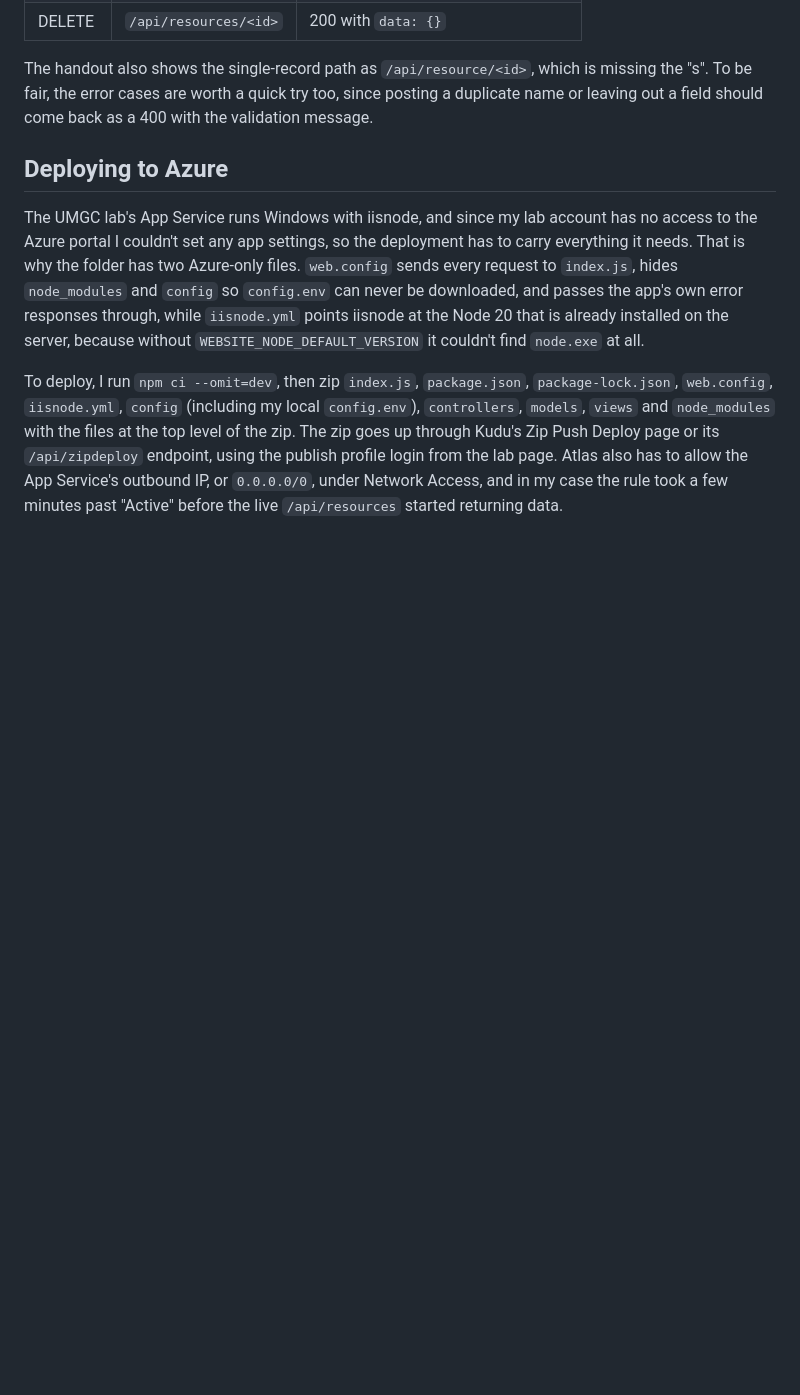
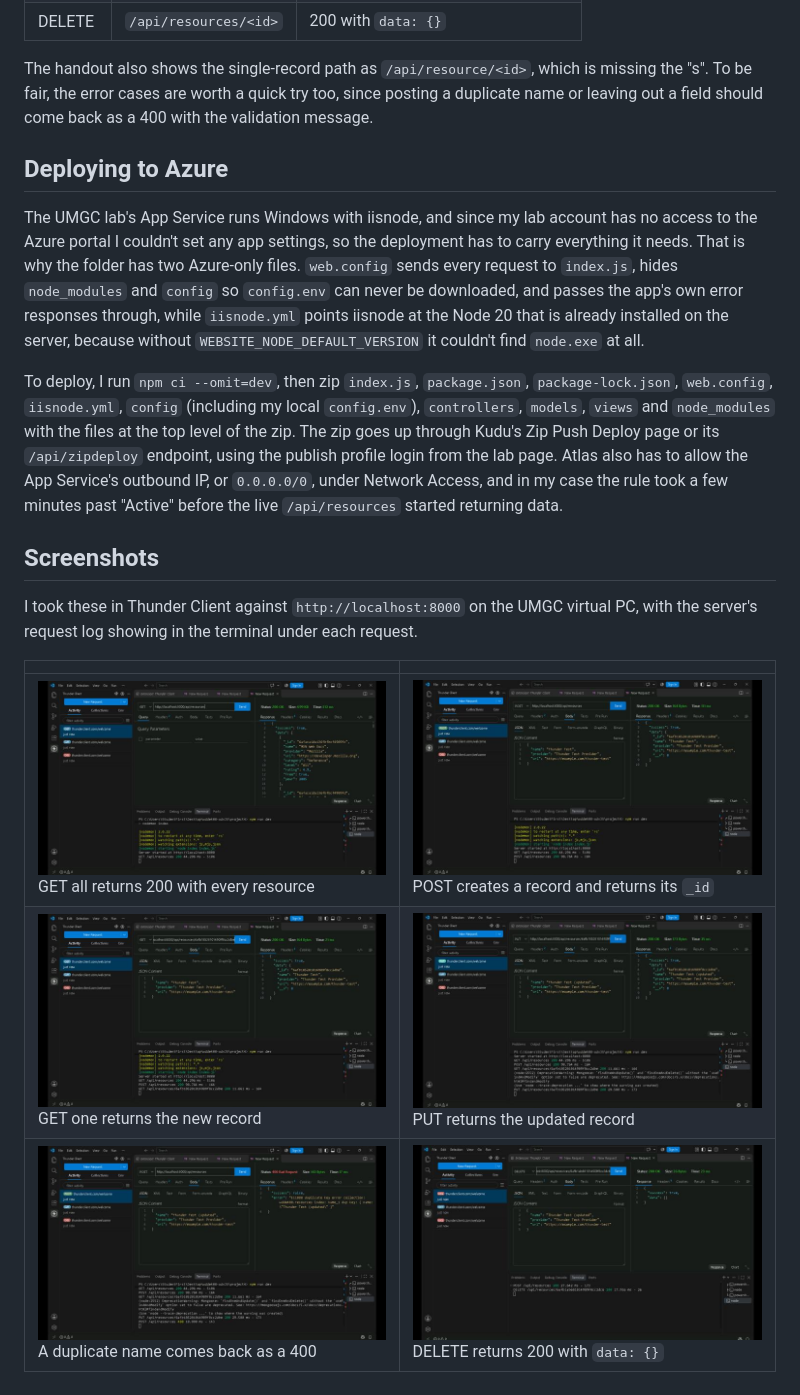
Before and after one commit to gilbertanderson/wdde480-advJS, a Markdown page: project4/README.md, the part around the change. Rendered like a GitHub page; pictures changed too: project4/screenshots/1-GET-all-resources.png (added), project4/screenshots/2-POST-create-resource.png (added), project4/screenshots/3-GET-one-resource.png (added); blank space fills up the shorter version.

Commit message:
Add Project 4 screenshots and list projects in the root README

```diff
--- a/project4/README.md
+++ b/project4/README.md
@@ -36,3 +36,13 @@ The handout also shows the single-record path as `/api/resource/<id>`, which is
 The UMGC lab's App Service runs Windows with iisnode, and since my lab account has no access to the Azure portal I couldn't set any app settings, so the deployment has to carry everything it needs. That is why the folder has two Azure-only files. `web.config` sends every request to `index.js`, hides `node_modules` and `config` so `config.env` can never be downloaded, and passes the app's own error responses through, while `iisnode.yml` points iisnode at the Node 20 that is already installed on the server, because without `WEBSITE_NODE_DEFAULT_VERSION` it couldn't find `node.exe` at all.
 
 To deploy, I run `npm ci --omit=dev`, then zip `index.js`, `package.json`, `package-lock.json`, `web.config`, `iisnode.yml`, `config` (including my local `config.env`), `controllers`, `models`, `views` and `node_modules` with the files at the top level of the zip. The zip goes up through Kudu's Zip Push Deploy page or its `/api/zipdeploy` endpoint, using the publish profile login from the lab page. Atlas also has to allow the App Service's outbound IP, or `0.0.0.0/0`, under Network Access, and in my case the rule took a few minutes past "Active" before the live `/api/resources` started returning data.
+
+## Screenshots
+
+I took these in Thunder Client against `http://localhost:8000` on the UMGC virtual PC, with the server's request log showing in the terminal under each request.
+
+| | |
+| --- | --- |
+| ![GET all resources](screenshots/1-GET-all-resources.png) GET all returns 200 with every resource | ![POST create](screenshots/2-POST-create-resource.png) POST creates a record and returns its `_id` |
+| ![GET one](screenshots/3-GET-one-resource.png) GET one returns the new record | ![PUT update](screenshots/4-PUT-update-resource.png) PUT returns the updated record |
+| ![POST duplicate](screenshots/5-POST-duplicate-400.png) A duplicate name comes back as a 400 | ![DELETE](screenshots/6-DELETE-resource.png) DELETE returns 200 with `data: {}` |
```
Also changed, not shown: README.md (+8 -1 lines).
